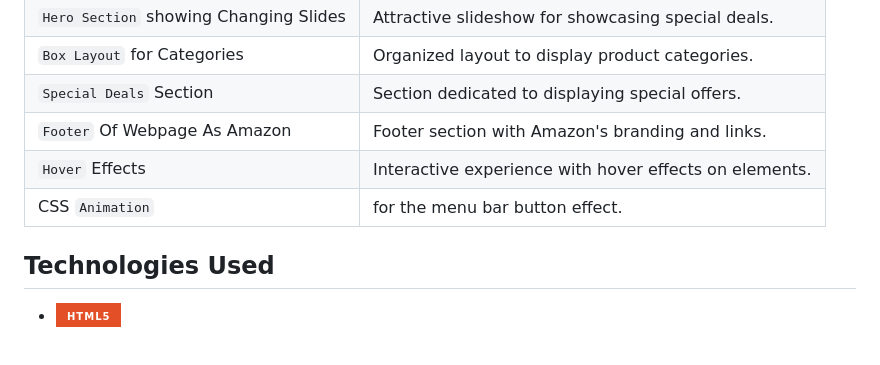
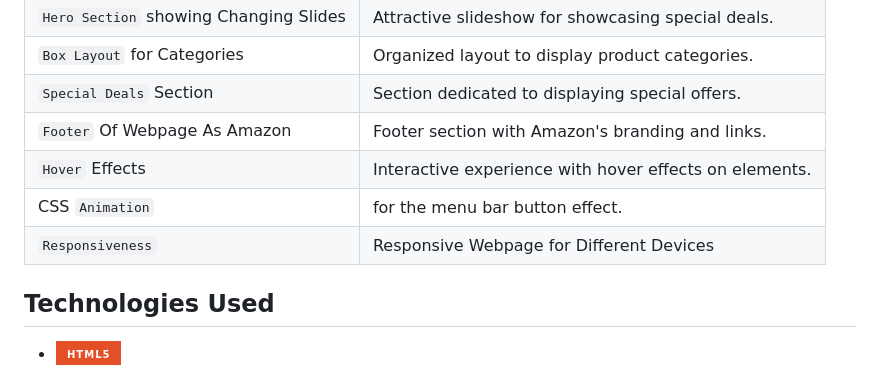
Before and after one commit to NavratanPatel/Amazon-Clone, a Markdown page: README.md, the part around the change. GitHub-like rendering; badges without logos; blank space fills up the shorter version.

Commit message:
in README.md New Feature info Added

```diff
--- a/README.md
+++ b/README.md
@@ -30,8 +30,9 @@ View the live demo [here](https://navratanpatel.github.io/Amazon-Clone/).
 | `Box Layout` for Categories              | Organized layout to display product categories.       |
 | `Special Deals` Section                  | Section dedicated to displaying special offers.       |
 | `Footer` Of Webpage As Amazon            | Footer section with Amazon's branding and links.      |
-| `Hover` Effects                            | Interactive experience with hover effects on elements. |
-| CSS `Animation`                            | for the menu bar button effect.                      |
+| `Hover` Effects                          | Interactive experience with hover effects on elements. |
+| CSS `Animation`                          | for the menu bar button effect.                       |
+| `Responsiveness`                         | Responsive Webpage for Different Devices              |
 
 
 ## Technologies Used
```
